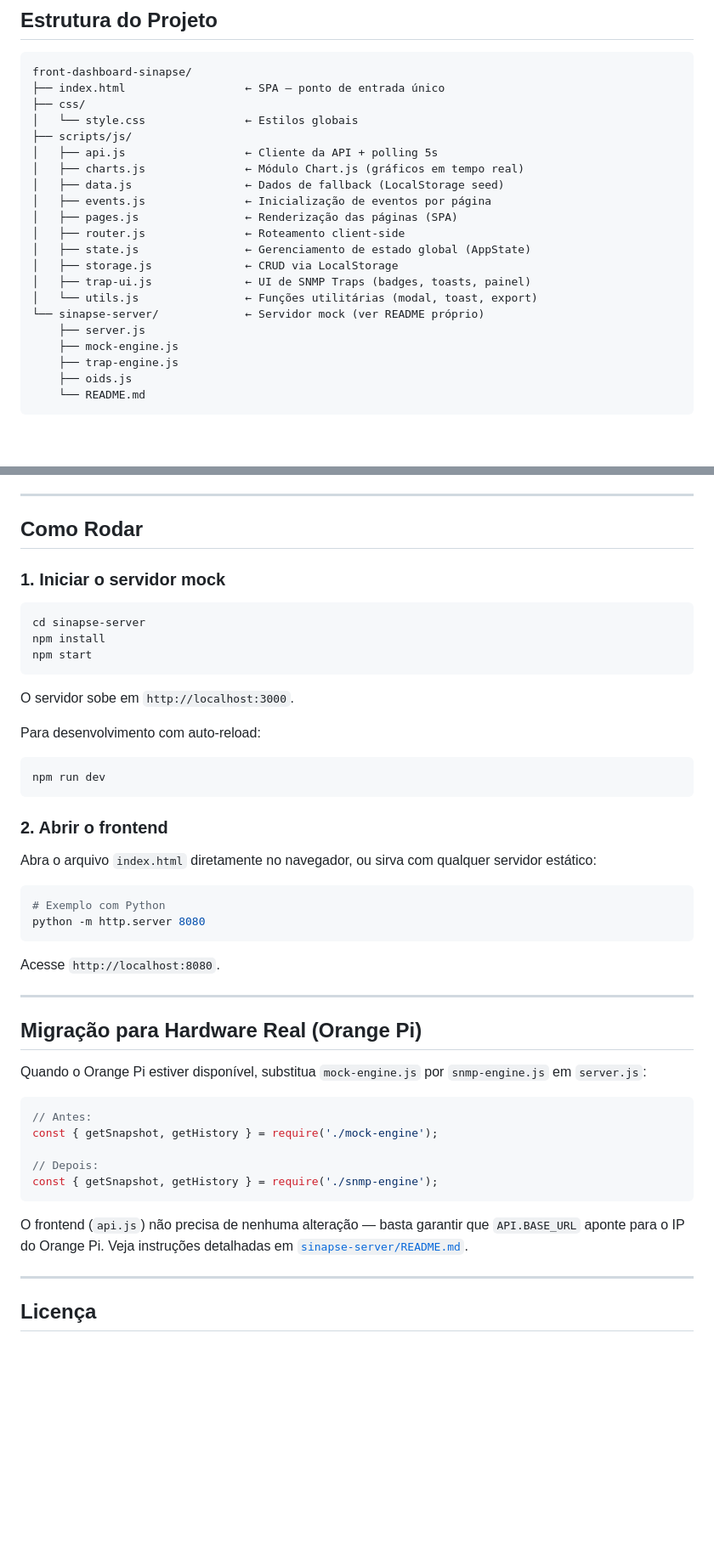
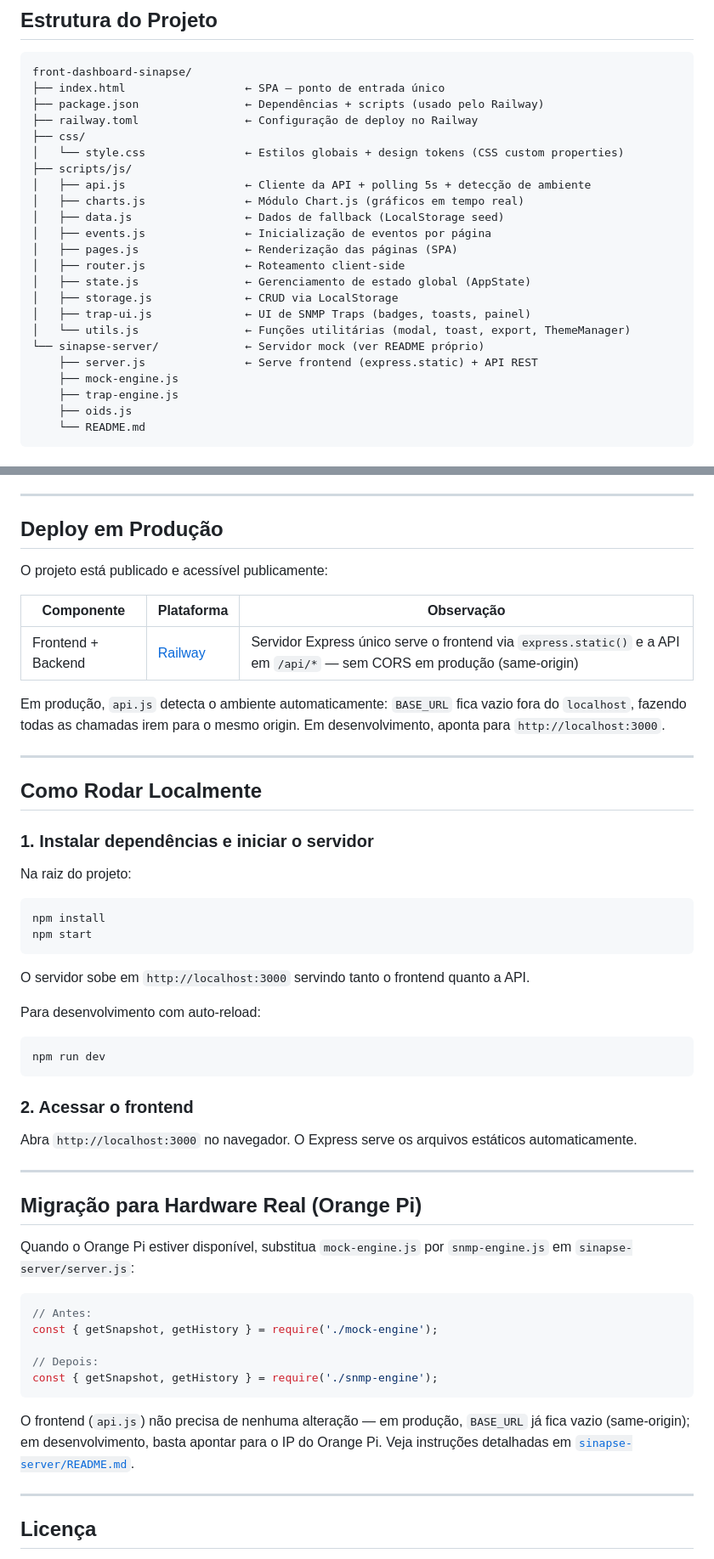
Before and after one commit to pitombeira1984/front-dashboard-sinapse, a Markdown page: README.md, 2 parts joined by grey strips. Shown at 85% size. Rendered like a GitHub page; blank space fills up the shorter version.

Commit message:
Docs: atualiza README com deploy em produção, tema e responsividade
Co-Authored-By: Claude Sonnet 4.6 <noreply@anthropic.com>

````diff
--- a/README.md
+++ b/README.md
@@ -28,10 +28,12 @@ O backend simula respostas SNMP reais enquanto o hardware (Orange Pi) não está
 ```
 front-dashboard-sinapse/
 ├── index.html                  ← SPA — ponto de entrada único
+├── package.json                ← Dependências + scripts (usado pelo Railway)
+├── railway.toml                ← Configuração de deploy no Railway
 ├── css/
-│   └── style.css               ← Estilos globais
+│   └── style.css               ← Estilos globais + design tokens (CSS custom properties)
 ├── scripts/js/
-│   ├── api.js                  ← Cliente da API + polling 5s
+│   ├── api.js                  ← Cliente da API + polling 5s + detecção de ambiente
 │   ├── charts.js               ← Módulo Chart.js (gráficos em tempo real)
 │   ├── data.js                 ← Dados de fallback (LocalStorage seed)
 │   ├── events.js               ← Inicialização de eventos por página
@@ -40,9 +42,9 @@ front-dashboard-sinapse/
 │   ├── state.js                ← Gerenciamento de estado global (AppState)
 │   ├── storage.js              ← CRUD via LocalStorage
 │   ├── trap-ui.js              ← UI de SNMP Traps (badges, toasts, painel)
-│   └── utils.js                ← Funções utilitárias (modal, toast, export)
+│   └── utils.js                ← Funções utilitárias (modal, toast, export, ThemeManager)
 └── sinapse-server/             ← Servidor mock (ver README próprio)
-    ├── server.js
+    ├── server.js               ← Serve frontend (express.static) + API REST
     ├── mock-engine.js
     ├── trap-engine.js
     ├── oids.js
@@ -271,39 +275,45 @@ Log de eventos e gerenciamento de backups.
 
 ---
 
-## Como Rodar
+## Deploy em Produção
 
-### 1. Iniciar o servidor mock
+O projeto está publicado e acessível publicamente:
+
+| Componente | Plataforma | Observação |
+|-----------|-----------|-----------|
+| Frontend + Backend | [Railway](https://railway.app) | Servidor Express único serve o frontend via `express.static()` e a API em `/api/*` — sem CORS em produção (same-origin) |
+
+Em produção, `api.js` detecta o ambiente automaticamente: `BASE_URL` fica vazio fora do `localhost`, fazendo todas as chamadas irem para o mesmo origin. Em desenvolvimento, aponta para `http://localhost:3000`.
+
+---
+
+## Como Rodar Localmente
+
+### 1. Instalar dependências e iniciar o servidor
+
+Na raiz do projeto:
 
 ```bash
-cd sinapse-server
 npm install
 npm start
 ```
 
-O servidor sobe em `http://localhost:3000`.
+O servidor sobe em `http://localhost:3000` servindo tanto o frontend quanto a API.
 
 Para desenvolvimento com auto-reload:
 ```bash
 npm run dev
 ```
 
-### 2. Abrir o frontend
+### 2. Acessar o frontend
 
-Abra o arquivo `index.html` diretamente no navegador, ou sirva com qualquer servidor estático:
-
-```bash
-# Exemplo com Python
-python -m http.server 8080
-```
-
-Acesse `http://localhost:8080`.
+Abra `http://localhost:3000` no navegador. O Express serve os arquivos estáticos automaticamente.
 
 ---
 
 ## Migração para Hardware Real (Orange Pi)
 
-Quando o Orange Pi estiver disponível, substitua `mock-engine.js` por `snmp-engine.js` em `server.js`:
+Quando o Orange Pi estiver disponível, substitua `mock-engine.js` por `snmp-engine.js` em `sinapse-server/server.js`:
 
 ```js
 // Antes:
@@ -313,7 +323,7 @@ const { getSnapshot, getHistory } = require('./mock-engine');
 const { getSnapshot, getHistory } = require('./snmp-engine');
 ```
 
-O frontend (`api.js`) não precisa de nenhuma alteração — basta garantir que `API.BASE_URL` aponte para o IP do Orange Pi. Veja instruções detalhadas em [`sinapse-server/README.md`](sinapse-server/README.md).
+O frontend (`api.js`) não precisa de nenhuma alteração — em produção, `BASE_URL` já fica vazio (same-origin); em desenvolvimento, basta apontar para o IP do Orange Pi. Veja instruções detalhadas em [`sinapse-server/README.md`](sinapse-server/README.md).
 
 ---
 
````
Also changed, not shown: other parts of README.md (+2 -0 lines).
